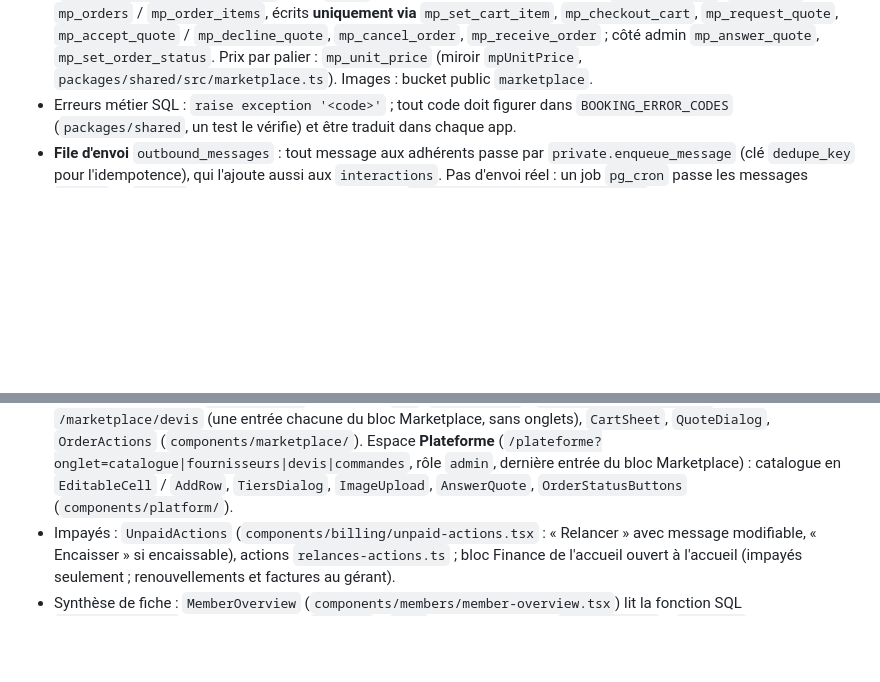
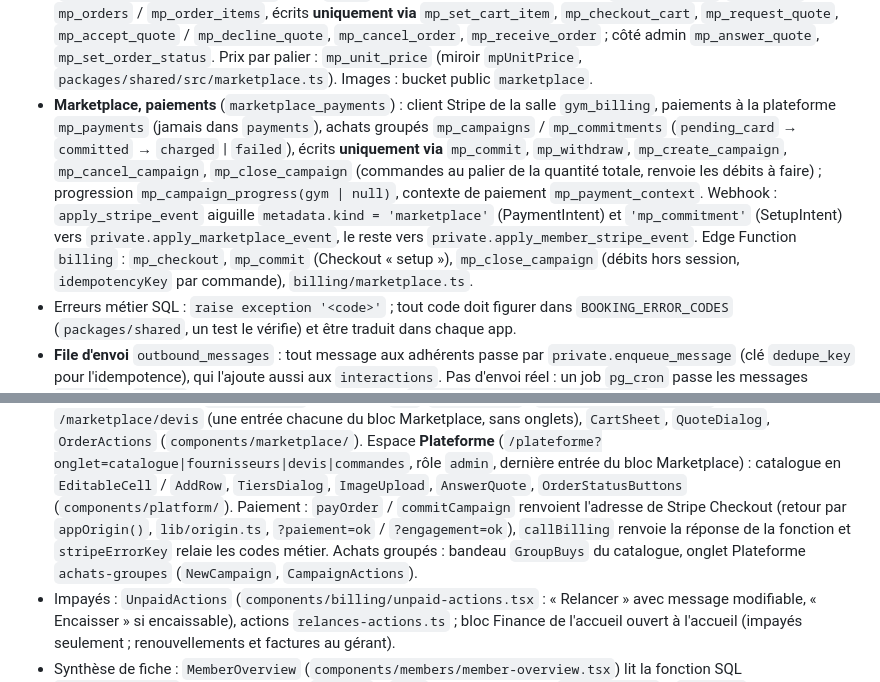
Before and after one commit to KorentinBusnel/salle-de-sport, a Markdown page: CLAUDE.md, 2 parts joined by grey strips. GitHub-like rendering; blank space fills up the shorter version.

Commit message:
Docs : paiement marketplace et achats groupés (décisions, conventions)
Co-Authored-By: Claude Opus 5.5 <noreply@anthropic.com>
Claude-Session: https://claude.ai/code/session_01LWYoX1abmkJ4QYnyNxwCyB

```diff
--- a/CLAUDE.md
+++ b/CLAUDE.md
@@ -164,6 +164,17 @@ min, max)` — défauts identiques des deux côtés. Écriture des deux familles
   `mp_accept_quote` / `mp_decline_quote`, `mp_cancel_order`, `mp_receive_order` ; côté admin
   `mp_answer_quote`, `mp_set_order_status`. Prix par palier : `mp_unit_price` (miroir
   `mpUnitPrice`, `packages/shared/src/marketplace.ts`). Images : bucket public `marketplace`.
+- **Marketplace, paiements** (`marketplace_payments`) : client Stripe de la salle `gym_billing`,
+  paiements à la plateforme `mp_payments` (jamais dans `payments`), achats groupés `mp_campaigns`
+  / `mp_commitments` (`pending_card` → `committed` → `charged` | `failed`), écrits **uniquement
+  via** `mp_commit`, `mp_withdraw`, `mp_create_campaign`, `mp_cancel_campaign`, `mp_close_campaign`
+  (commandes au palier de la quantité totale, renvoie les débits à faire) ; progression
+  `mp_campaign_progress(gym | null)`, contexte de paiement `mp_payment_context`. Webhook :
+  `apply_stripe_event` aiguille `metadata.kind = 'marketplace'` (PaymentIntent) et `'mp_commitment'`
+  (SetupIntent) vers `private.apply_marketplace_event`, le reste vers
+  `private.apply_member_stripe_event`. Edge Function `billing` : `mp_checkout`, `mp_commit`
+  (Checkout « setup »), `mp_close_campaign` (débits hors session, `idempotencyKey` par commande),
+  `billing/marketplace.ts`.
 - Erreurs métier SQL : `raise exception '<code>'` ; tout code doit figurer dans
   `BOOKING_ERROR_CODES` (`packages/shared`, un test le vérifie) et être traduit dans chaque app.
 - **File d'envoi** `outbound_messages` : tout message aux adhérents passe par
@@ -328,6 +339,10 @@ min, max)` — défauts identiques des deux côtés. Écriture des deux familles
   (`components/marketplace/`). Espace **Plateforme** (`/plateforme?onglet=catalogue|fournisseurs|devis|commandes`,
   rôle `admin`, dernière entrée du bloc Marketplace) : catalogue en `EditableCell` / `AddRow`,
   `TiersDialog`, `ImageUpload`, `AnswerQuote`, `OrderStatusButtons` (`components/platform/`).
+  Paiement : `payOrder` / `commitCampaign` renvoient l'adresse de Stripe Checkout (retour par
+  `appOrigin()`, `lib/origin.ts`, `?paiement=ok` / `?engagement=ok`), `callBilling` renvoie la
+  réponse de la fonction et `stripeErrorKey` relaie les codes métier. Achats groupés : bandeau
+  `GroupBuys` du catalogue, onglet Plateforme `achats-groupes` (`NewCampaign`, `CampaignActions`).
 - Impayés : `UnpaidActions` (`components/billing/unpaid-actions.tsx` : « Relancer » avec message
   modifiable, « Encaisser » si encaissable), actions `relances-actions.ts` ; bloc Finance de
   l'accueil ouvert à l'accueil (impayés seulement ; renouvellements et factures au gérant).
```
Also changed, not shown: BRIEF.md (+2 -1 lines).
